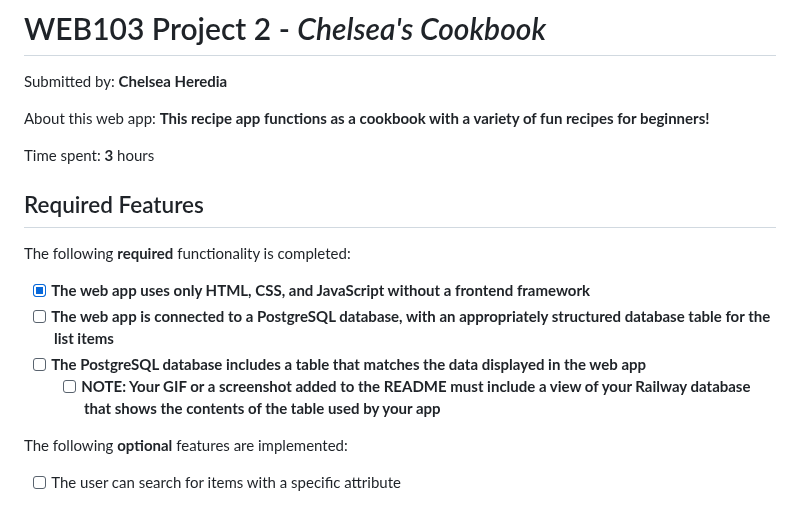
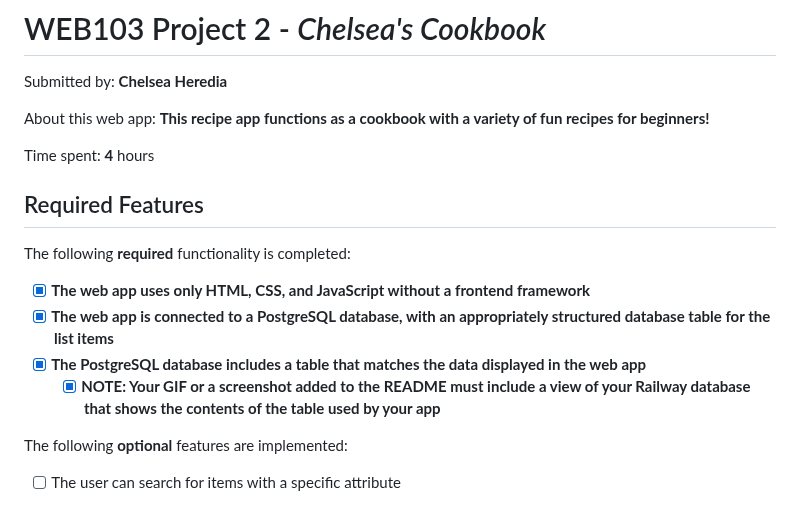
Before and after one commit to chelseah02/Listicle, a Markdown page: README.md, the part around the change. Rendered like a GitHub page.

Commit message:
Update README.md DB Details

```diff
--- a/README.md
+++ b/README.md
@@ -4,7 +4,7 @@ Submitted by: **Chelsea Heredia**
 
 About this web app: **This recipe app functions as a cookbook with a variety of fun recipes for beginners!**
 
-Time spent: **3** hours
+Time spent: **4** hours
 
 ## Required Features
 
@@ -12,9 +12,9 @@ The following **required** functionality is completed:
 
 <!-- Make sure to check off completed functionality below -->
 - [X] **The web app uses only HTML, CSS, and JavaScript without a frontend framework**
-- [ ] **The web app is connected to a PostgreSQL database, with an appropriately structured database table for the list items**
-- [ ] **The PostgreSQL database includes a table that matches the data displayed in the web app**
-  - [ ] **NOTE: Your GIF or a screenshot added to the README must include a view of your Railway database that shows the contents of the table used by your app**
+- [X] **The web app is connected to a PostgreSQL database, with an appropriately structured database table for the list items**
+- [X] **The PostgreSQL database includes a table that matches the data displayed in the web app**
+  - [X] **NOTE: Your GIF or a screenshot added to the README must include a view of your Railway database that shows the contents of the table used by your app**
 
 The following **optional** features are implemented:
 
```
